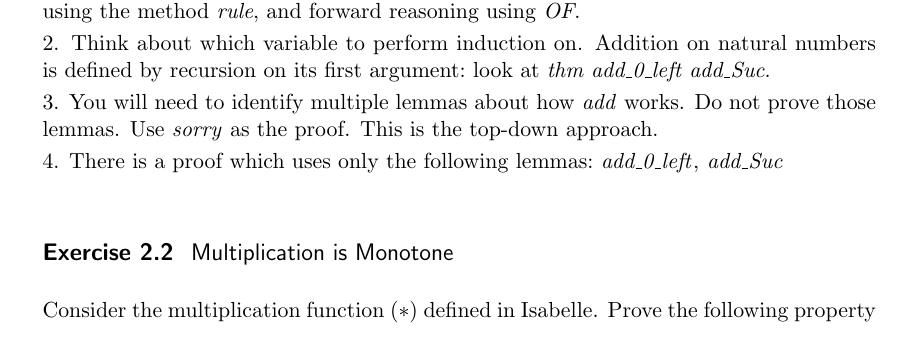
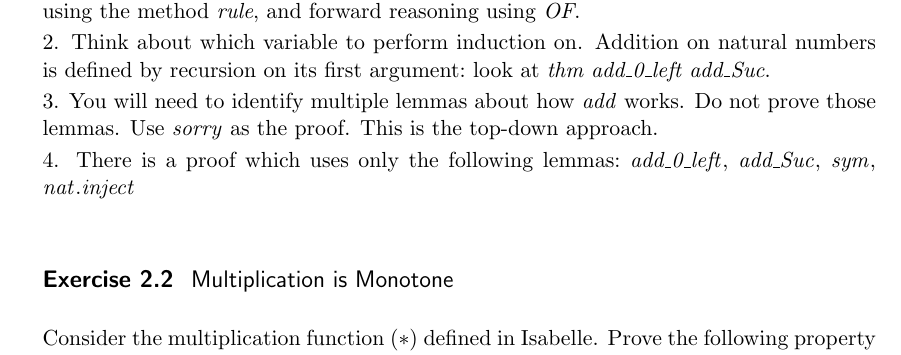
Before and after one commit to mabdula/7CCSACTP, a LaTeX document (W25-26/Week_2/ex/document/root.tex, which reads W25-26/Week_2/ex/document/Week_2.tex): part of page 1 of 3, cut so that both start at the same text. Compiled offline with pdfLaTeX.

Commit message:
Week 2 sheet: update Exercise 2.1 hint lemma list
Co-Authored-By: Claude Opus 5.5 <noreply@anthropic.com>

```diff
--- a/W25-26/Week_2/ex/document/Week_2.tex
+++ b/W25-26/Week_2/ex/document/Week_2.tex
@@ -57,7 +57,7 @@ Prove the following theorem, first pen-and-paper, and then formally in Isabelle.
  3. You will need to identify multiple lemmas about how \isa{add} works. Do not prove those lemmas. Use
     \isa{sorry} as the proof. This is the top-down approach.
 
- 4. There is a proof which uses only the following lemmas: \isa{add{\isacharunderscore}{\kern0pt}{\isadigit{0}}{\isacharunderscore}{\kern0pt}left{\isacharcomma}{\kern0pt}\ add{\isacharunderscore}{\kern0pt}Suc}%
+ 4. There is a proof which uses only the following lemmas: \isa{add{\isacharunderscore}{\kern0pt}{\isadigit{0}}{\isacharunderscore}{\kern0pt}left{\isacharcomma}{\kern0pt}\ add{\isacharunderscore}{\kern0pt}Suc{\isacharcomma}{\kern0pt}\ sym{\isacharcomma}{\kern0pt}\ nat{\isachardot}{\kern0pt}inject}%
 \end{isamarkuptext}\isamarkuptrue%
 %
 \isadelimproof
```
Also changed, not shown: W25-26/Week_2/Week_2.pdf, W25-26/Week_2/ex/Week_2.pdf, W25-26/Week_2/ex/document.pdf, W25-26/Week_2/ex/document/Week_2.tex (148 more changed lines), 2 other files.
